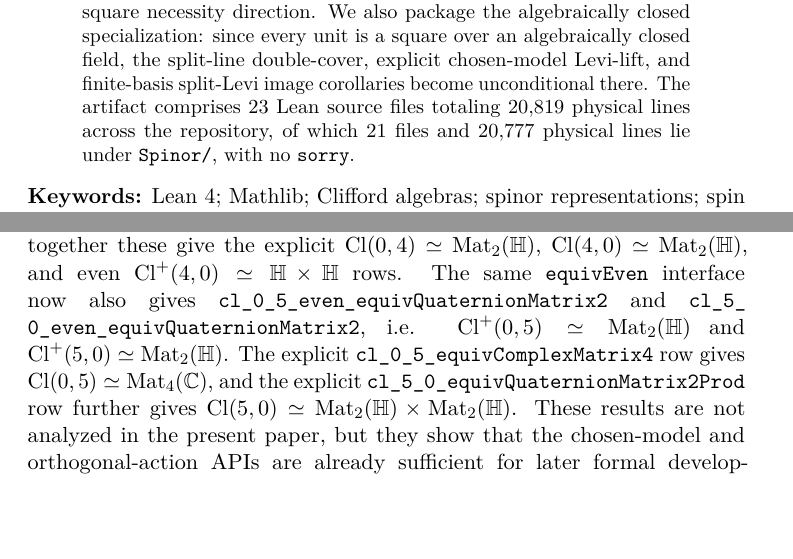
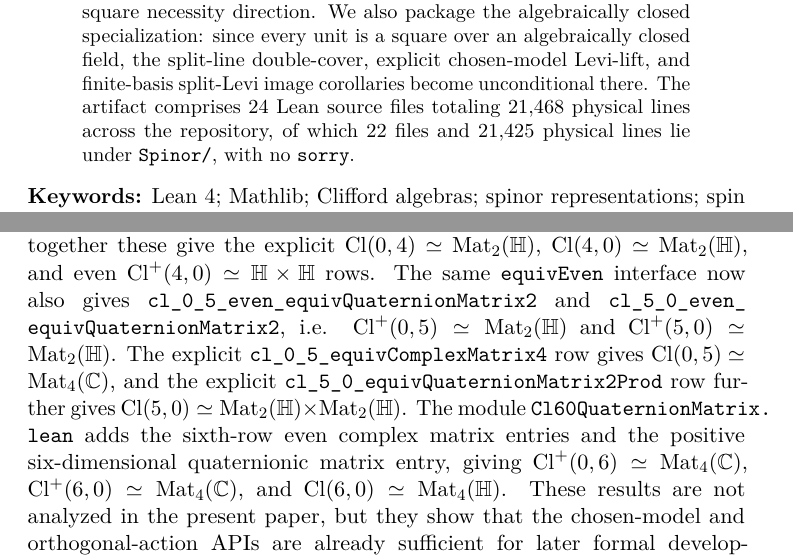
Before and after one commit to Arthur742Ramos/SpinorLean, a LaTeX paper (paper/main.tex): two parts of pages 2 and 8 of 26, joined at a grey line, cut so that both start at the same text, the shorter picture padded with empty space. Compiled offline with pdfLaTeX.

Commit message:
Add Cl(6,0) Bott row (#17)

```diff
--- a/paper/main.tex
+++ b/paper/main.tex
@@ -105,9 +105,9 @@ square over an algebraically closed field, the split-line double-cover,
 explicit chosen-model Levi-lift, and finite-basis split-Levi image corollaries
 become unconditional there.
 The artifact comprises
-$23$ Lean source files totaling
-$20{,}819$ physical lines across the repository, of which $21$ files and
-$20{,}777$ physical lines lie under \code{Spinor/}, with no \texttt{sorry}.
+$24$ Lean source files totaling
+$21{,}468$ physical lines across the repository, of which $22$ files and
+$21{,}425$ physical lines lie under \code{Spinor/}, with no \texttt{sorry}.
 \end{abstract}
 
 \noindent\textbf{Keywords:} Lean 4; Mathlib; Clifford algebras; spinor
@@ -420,7 +420,13 @@ $\Cl^+(5,0) \simeq \Mat_2(\mathbb{H})$. The explicit
 \code{cl_0_5_equivComplexMatrix4} row gives
 $\Cl(0,5) \simeq \Mat_4(\mathbb{C})$, and the explicit
 \code{cl_5_0_equivQuaternionMatrix2Prod} row further gives
-$\Cl(5,0) \simeq \Mat_2(\mathbb{H}) \times \Mat_2(\mathbb{H})$. These
+$\Cl(5,0) \simeq \Mat_2(\mathbb{H}) \times \Mat_2(\mathbb{H})$.
+The module \code{Cl60QuaternionMatrix.lean} adds the sixth-row even complex
+matrix entries and the positive six-dimensional quaternionic matrix entry,
+giving
+$\Cl^+(0,6) \simeq \Mat_4(\mathbb{C})$,
+$\Cl^+(6,0) \simeq \Mat_4(\mathbb{C})$, and
+$\Cl(6,0) \simeq \Mat_4(\mathbb{H})$. These
 results are not analyzed in
 the present paper, but they show that the chosen-model and orthogonal-action
 APIs are already sufficient for later formal developments connecting the
```
Also changed, not shown: ROADMAP.md (+9 -2 lines), THEOREM_INDEX.md (+1 -1 lines), README.md, paper/README.md, 3 other files.
